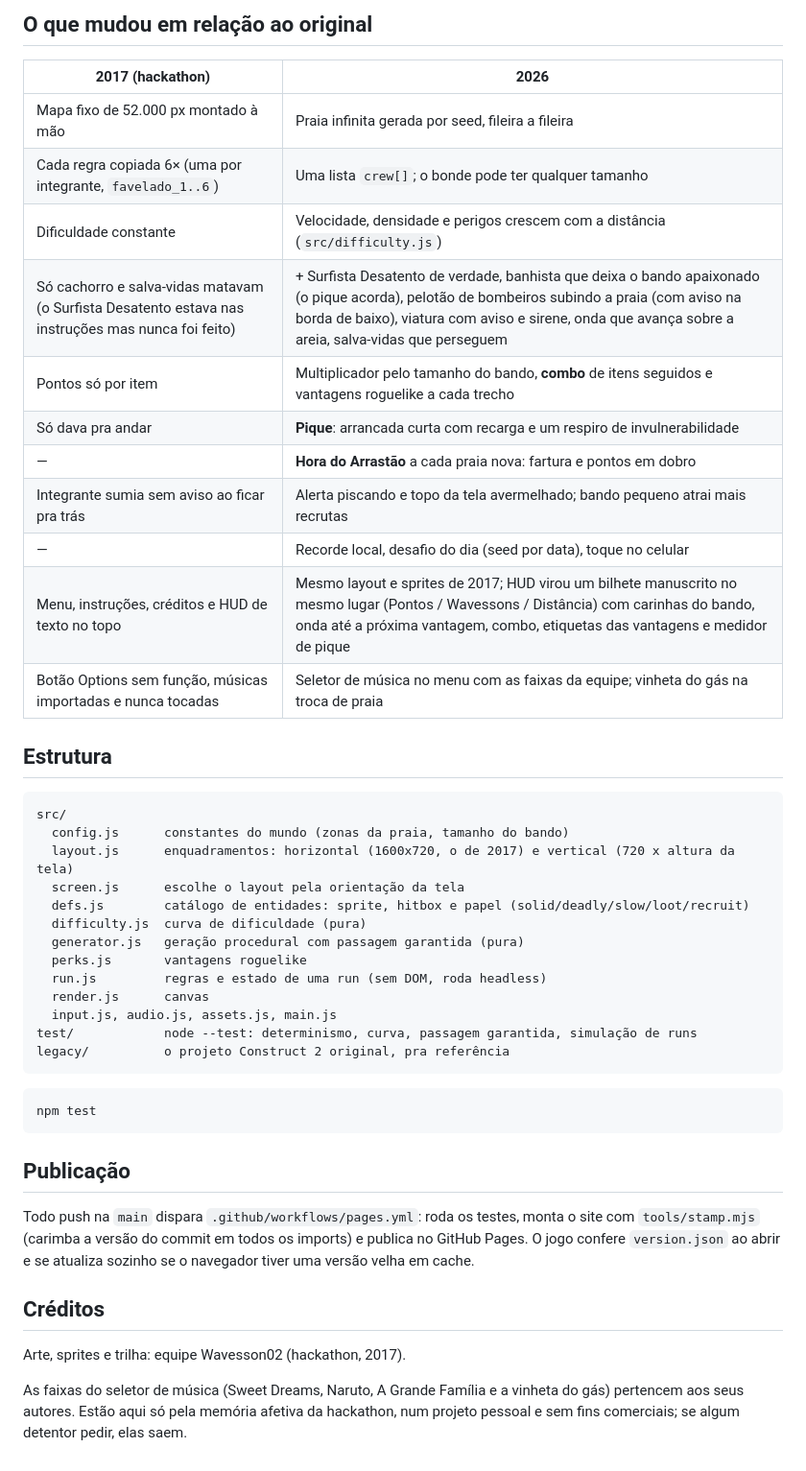
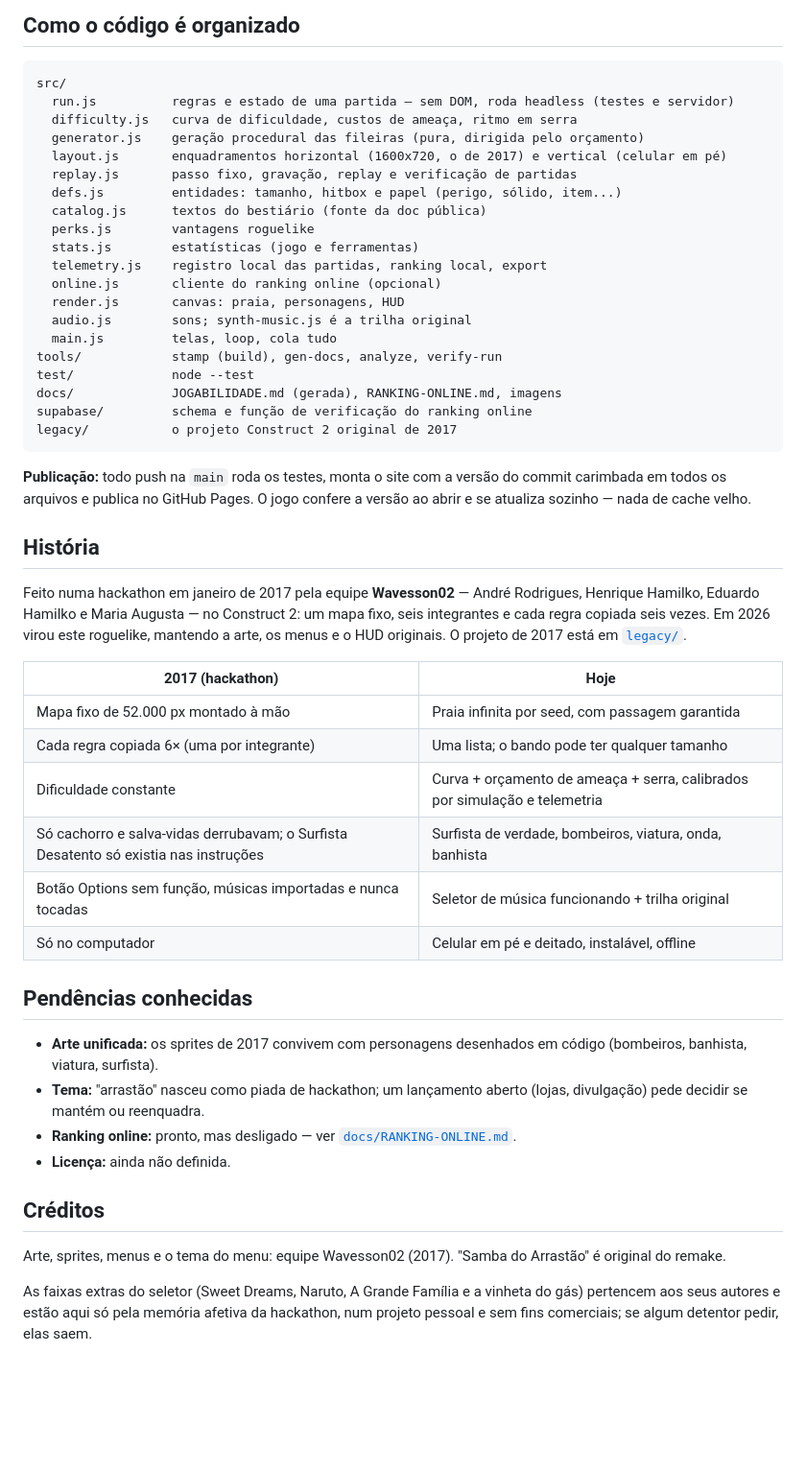
Before and after one commit to dreewr/wavesson, a Markdown page: README.md, the part around one of its changes. Shown at 96% size. Drawn GitHub-style; blank space fills up the shorter version.

````diff
--- a/README.md
+++ b/README.md
@@ -23,52 +73,57 @@ No celular aparecem os botões PIQUE e pausa. Com o celular em pé o jogo usa um
 
-## O que mudou em relação ao original
-
-| 2017 (hackathon) | 2026 |
-|---|---|
-| Mapa fixo de 52.000 px montado à mão | Praia infinita gerada por seed, fileira a fileira |
-| Cada regra copiada 6× (uma por integrante, `favelado_1..6`) | Uma lista `crew[]`; o bonde pode ter qualquer tamanho |
-| Dificuldade constante | Velocidade, densidade e perigos crescem com a distância (`src/difficulty.js`) |
-| Só cachorro e salva-vidas matavam (o Surfista Desatento estava nas instruções mas nunca foi feito) | + Surfista Desatento de verdade, banhista que deixa o bando apaixonado (o pique acorda), pelotão de bombeiros subindo a praia (com aviso na borda de baixo), viatura com aviso e sirene, onda que avança sobre a areia, salva-vidas que perseguem |
-| Pontos só por item | Multiplicador pelo tamanho do bando, **combo** de itens seguidos e vantagens roguelike a cada trecho |
-| Só dava pra andar | **Pique**: arrancada curta com recarga e um respiro de invulnerabilidade |
-| — | **Hora do Arrastão** a cada praia nova: fartura e pontos em dobro |
-| Integrante sumia sem aviso ao ficar pra trás | Alerta piscando e topo da tela avermelhado; bando pequeno atrai mais recrutas |
-| — | Recorde local, desafio do dia (seed por data), toque no celular |
-| Menu, instruções, créditos e HUD de texto no topo | Mesmo layout e sprites de 2017; HUD virou um bilhete manuscrito no mesmo lugar (Pontos / Wavessons / Distância) com carinhas do bando, onda até a próxima vantagem, combo, etiquetas das vantagens e medidor de pique |
-| Botão Options sem função, músicas importadas e nunca tocadas | Seletor de música no menu com as faixas da equipe; vinheta do gás na troca de praia |
-
-## Estrutura
+## Como o código é organizado
 
 ```
 src/
-  config.js      constantes do mundo (zonas da praia, tamanho do bando)
-  layout.js      enquadramentos: horizontal (1600x720, o de 2017) e vertical (720 x altura da tela)
-  screen.js      escolhe o layout pela orientação da tela
-  defs.js        catálogo de entidades: sprite, hitbox e papel (solid/deadly/slow/loot/recruit)
-  difficulty.js  curva de dificuldade (pura)
-  generator.js   geração procedural com passagem garantida (pura)
-  perks.js       vantagens roguelike
-  run.js         regras e estado de uma run (sem DOM, roda headless)
-  render.js      canvas
-  input.js, audio.js, assets.js, main.js
-test/            node --test: determinismo, curva, passagem garantida, simulação de runs
-legacy/          o projeto Construct 2 original, pra referência
+  run.js          regras e estado de uma partida — sem DOM, roda headless (testes e servidor)
+  difficulty.js   curva de dificuldade, custos de ameaça, ritmo em serra
+  generator.js    geração procedural das fileiras (pura, dirigida pelo orçamento)
+  layout.js       enquadramentos horizontal (1600x720, o de 2017) e vertical (celular em pé)
+  replay.js       passo fixo, gravação, replay e verificação de partidas
+  defs.js         entidades: tamanho, hitbox e papel (perigo, sólido, item...)
+  catalog.js      textos do bestiário (fonte da doc pública)
+  perks.js        vantagens roguelike
+  stats.js        estatísticas (jogo e ferramentas)
+  telemetry.js    registro local das partidas, ranking local, export
+  online.js       cliente do ranking online (opcional)
+  render.js       canvas: praia, personagens, HUD
+  audio.js        sons; synth-music.js é a trilha original
+  main.js         telas, loop, cola tudo
+tools/            stamp (build), gen-docs, analyze, verify-run
+test/             node --test
+docs/             JOGABILIDADE.md (gerada), RANKING-ONLINE.md, imagens
+supabase/         schema e função de verificação do ranking online
+legacy/           o projeto Construct 2 original de 2017
 ```
 
-```bash
-npm test
-```
+**Publicação:** todo push na `main` roda os testes, monta o site com a versão do commit carimbada em todos os
+arquivos e publica no GitHub Pages. O jogo confere a versão ao abrir e se atualiza sozinho — nada de cache velho.
 
-## Publicação
+## História
 
-Todo push na `main` dispara `.github/workflows/pages.yml`: roda os testes, monta o site com
-`tools/stamp.mjs` (carimba a versão do commit em todos os imports) e publica no GitHub Pages.
-O jogo confere `version.json` ao abrir e se atualiza sozinho se o navegador tiver uma versão velha em cache.
+Feito numa hackathon em janeiro de 2017 pela equipe **Wavesson02** — André Rodrigues, Henrique Hamilko,
+Eduardo Hamilko e Maria Augusta — no Construct 2: um mapa fixo, seis integrantes e cada regra copiada seis vezes.
+Em 2026 virou este roguelike, mantendo a arte, os menus e o HUD originais. O projeto de 2017 está em [`legacy/`](legacy/).
+
+| 2017 (hackathon) | Hoje |
+|---|---|
+| Mapa fixo de 52.000 px montado à mão | Praia infinita por seed, com passagem garantida |
+| Cada regra copiada 6× (uma por integrante) | Uma lista; o bando pode ter qualquer tamanho |
+| Dificuldade constante | Curva + orçamento de ameaça + serra, calibrados por simulação e telemetria |
+| Só cachorro e salva-vidas derrubavam; o Surfista Desatento só existia nas instruções | Surfista de verdade, bombeiros, viatura, onda, banhista |
+| Botão Options sem função, músicas importadas e nunca tocadas | Seletor de música funcionando + trilha original |
+| Só no computador | Celular em pé e deitado, instalável, offline |
+
+## Pendências conhecidas
+
+- **Arte unificada:** os sprites de 2017 convivem com personagens desenhados em código (bombeiros, banhista, viatura, surfista).
+- **Tema:** "arrastão" nasceu como piada de hackathon; um lançamento aberto (lojas, divulgação) pede decidir se mantém ou reenquadra.
+- **Ranking online:** pronto, mas desligado — ver [`docs/RANKING-ONLINE.md`](docs/RANKING-ONLINE.md).
+- **Licença:** ainda não definida.
 
 ## Créditos
 
-Arte, sprites e trilha: equipe Wavesson02 (hackathon, 2017).
+Arte, sprites, menus e o tema do menu: equipe Wavesson02 (2017). "Samba do Arrastão" é original do remake.
 
-As faixas do seletor de música (Sweet Dreams, Naruto, A Grande Família e a vinheta do gás) pertencem
-aos seus autores. Estão aqui só pela memória afetiva da hackathon, num projeto pessoal e sem fins
-comerciais; se algum detentor pedir, elas saem.
+As faixas extras do seletor (Sweet Dreams, Naruto, A Grande Família e a vinheta do gás) pertencem aos seus autores
+e estão aqui só pela memória afetiva da hackathon, num projeto pessoal e sem fins comerciais; se algum detentor pedir, elas saem.
````
Also changed, not shown: other parts of README.md (+61 -11 lines), CHANGELOG.md (added, +28 -0 lines), CLAUDE.md (added, +94 -0 lines), docs/JOGABILIDADE.md (added, +150 -0 lines), docs/img/jogo-horizontal.jpg (added), docs/img/jogo-vertical.jpg (added), 7 other files.
